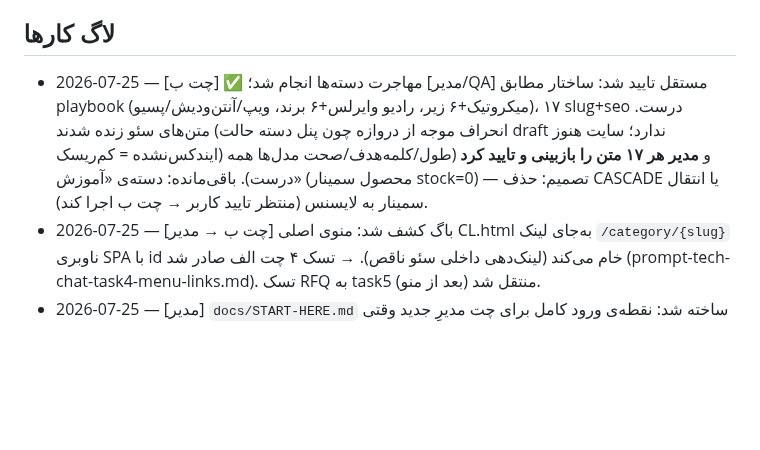
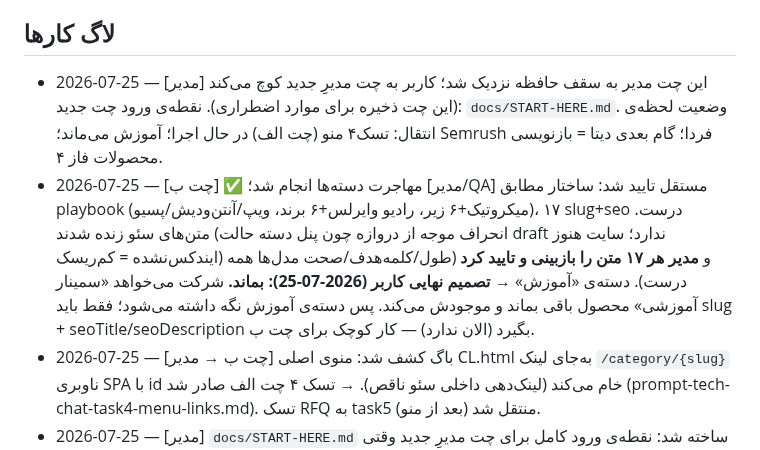
Before and after one commit to amirMasoudm/shop, a Markdown page: docs/CHANGELOG.md, the part around the change. Drawn GitHub-style; blank space fills up the shorter version.

```diff
--- a/docs/CHANGELOG.md
+++ b/docs/CHANGELOG.md
@@ -23,7 +23,8 @@
 - امنیت: نوشتن‌های ادمین باید ROLE_ADMIN باشند. ✅ `POST/PUT/DELETE /api/v1/products` اکنون ADMIN است (رفع در 2026-07-23، کامیت 5d3d657).
 
 ## لاگ کارها
-- 2026-07-25 — [چت ب] ✅ مهاجرت دسته‌ها انجام شد؛ [مدیر/QA] مستقل تایید شد: ساختار مطابق playbook (میکروتیک+۶ زیر، رادیو وایرلس+۶ برند، ویپ/آنتن‌ودیش/پسیو)، ۱۷ slug+seo درست. متن‌های سئو زنده شدند (انحراف موجه از دروازه چون پنل دسته حالت draft ندارد؛ سایت هنوز ایندکس‌نشده = کم‌ریسک) و **مدیر هر ۱۷ متن را بازبینی و تایید کرد** (طول/کلمه‌هدف/صحت مدل‌ها همه درست). باقی‌مانده: دسته‌ی «آموزش» (محصول سمینار stock=0) — تصمیم: حذف CASCADE یا انتقال سمینار به لایسنس (منتظر تایید کاربر → چت ب اجرا کند).
+- 2026-07-25 — [مدیر] این چت مدیر به سقف حافظه نزدیک شد؛ کاربر به چت مدیرِ جدید کوچ می‌کند (این چت ذخیره برای موارد اضطراری). نقطه‌ی ورود چت جدید: `docs/START-HERE.md`. وضعیت لحظه‌ی انتقال: تسک۴ منو (چت الف) در حال اجرا؛ آموزش می‌ماند؛ Semrush فردا؛ گام بعدی دیتا = بازنویسی محصولات فاز ۴.
+- 2026-07-25 — [چت ب] ✅ مهاجرت دسته‌ها انجام شد؛ [مدیر/QA] مستقل تایید شد: ساختار مطابق playbook (میکروتیک+۶ زیر، رادیو وایرلس+۶ برند، ویپ/آنتن‌ودیش/پسیو)، ۱۷ slug+seo درست. متن‌های سئو زنده شدند (انحراف موجه از دروازه چون پنل دسته حالت draft ندارد؛ سایت هنوز ایندکس‌نشده = کم‌ریسک) و **مدیر هر ۱۷ متن را بازبینی و تایید کرد** (طول/کلمه‌هدف/صحت مدل‌ها همه درست). دسته‌ی «آموزش» → **تصمیم نهایی کاربر (2026-07-25): بماند.** شرکت می‌خواهد «سمینار آموزشی» محصول باقی بماند و موجودش می‌کند. پس دسته‌ی آموزش نگه داشته می‌شود؛ فقط باید slug + seoTitle/seoDescription بگیرد (الان ندارد) — کار کوچک برای چت ب.
 - 2026-07-25 — [چت ب → مدیر] باگ کشف شد: منوی اصلی CL.html به‌جای لینک `/category/{slug}` ناوبری SPA با id خام می‌کند (لینک‌دهی داخلی سئو ناقص). → تسک ۴ چت الف صادر شد (prompt-tech-chat-task4-menu-links.md). تسک RFQ به task5 منتقل شد (بعد از منو).
 - 2026-07-25 — [مدیر] `docs/START-HERE.md` ساخته شد: نقطه‌ی ورود کامل برای چت مدیرِ جدید وقتی حافظه پر شد. + حافظه‌ی بلندمدت multi-chat-workflow اضافه شد.
 - 2026-07-25 — [مدیر → چت الف] تسک ۴ صادر شد: زیرساخت RFQ/پیش‌فاکتور فاز ۵ (prompt-tech-chat-task4-rfq.md). entity جدید Rfq + فیلد rfqThreshold در StoreSettings انتظار می‌رود.
```
Also changed, not shown: docs/START-HERE.md (+6 -5 lines).
